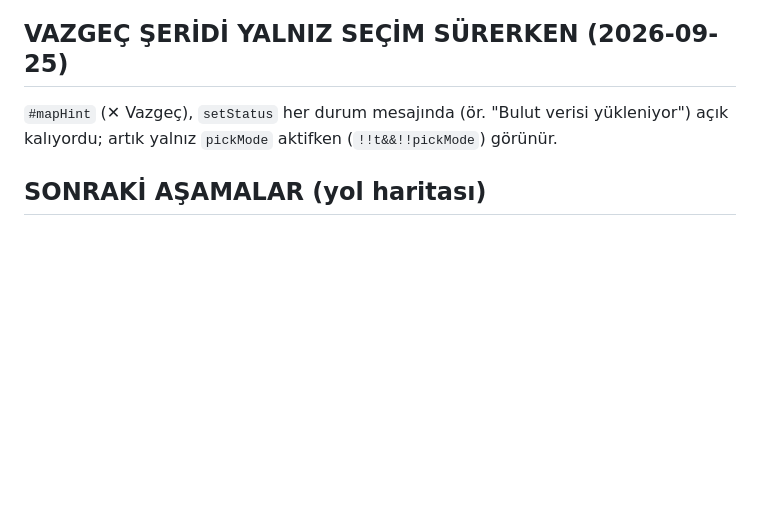
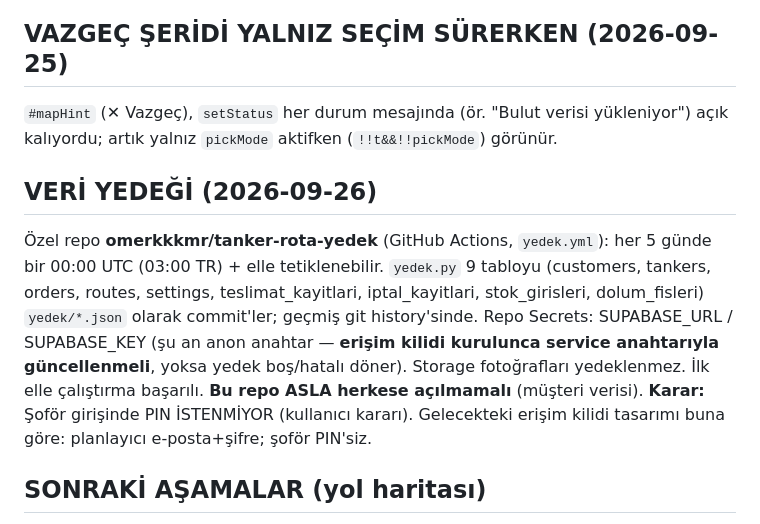
Before and after one commit to omerkkkmr/tanker-rota, a Markdown page: DEVAM.md, the part around the change. GitHub-like rendering; blank space fills up the shorter version.

Commit message:
DEVAM: yedek + PIN'siz karar

```diff
--- a/DEVAM.md
+++ b/DEVAM.md
@@ -1427,6 +1427,10 @@ Müşteriler'deki desen genelleştirildi: Plan dışındaki HER sekmede (`goMapF
 ## VAZGEÇ ŞERİDİ YALNIZ SEÇİM SÜRERKEN (2026-09-25)
 `#mapHint` (✕ Vazgeç), `setStatus` her durum mesajında (ör. "Bulut verisi yükleniyor") açık kalıyordu; artık yalnız `pickMode` aktifken (`!!t&&!!pickMode`) görünür.
 
+## VERİ YEDEĞİ (2026-09-26)
+Özel repo **omerkkkmr/tanker-rota-yedek** (GitHub Actions, `yedek.yml`): her 5 günde bir 00:00 UTC (03:00 TR) + elle tetiklenebilir. `yedek.py` 9 tabloyu (customers, tankers, orders, routes, settings, teslimat_kayitlari, iptal_kayitlari, stok_girisleri, dolum_fisleri) `yedek/*.json` olarak commit'ler; geçmiş git history'sinde. Repo Secrets: SUPABASE_URL / SUPABASE_KEY (şu an anon anahtar — **erişim kilidi kurulunca service anahtarıyla güncellenmeli**, yoksa yedek boş/hatalı döner). Storage fotoğrafları yedeklenmez. İlk elle çalıştırma başarılı. **Bu repo ASLA herkese açılmamalı** (müşteri verisi).
+**Karar:** Şoför girişinde PIN İSTENMİYOR (kullanıcı kararı). Gelecekteki erişim kilidi tasarımı buna göre: planlayıcı e-posta+şifre; şoför PIN'siz.
+
 ## SONRAKİ AŞAMALAR (yol haritası)
 
 - ~~**Aşama 5: Şoför ekranı**~~ → **YAPILDI** (bkz. aşağıdaki not, 2026-09-22).
```
